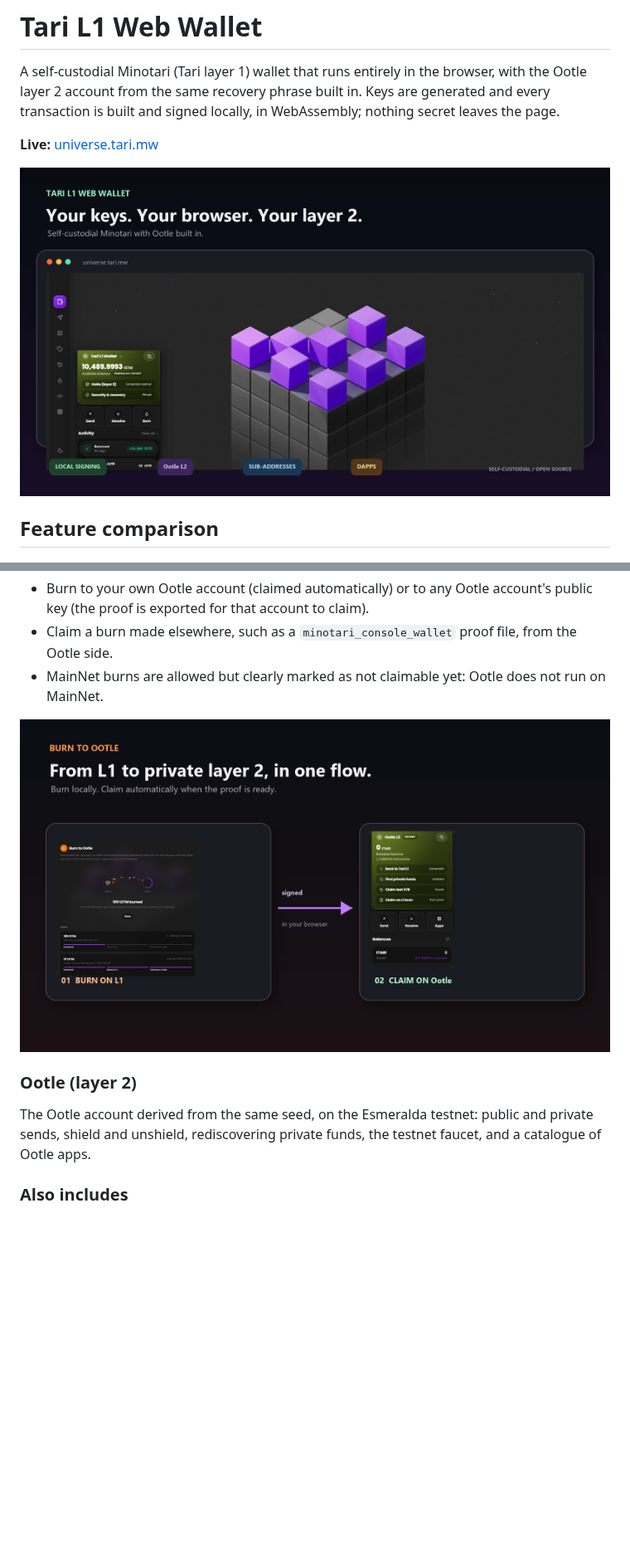
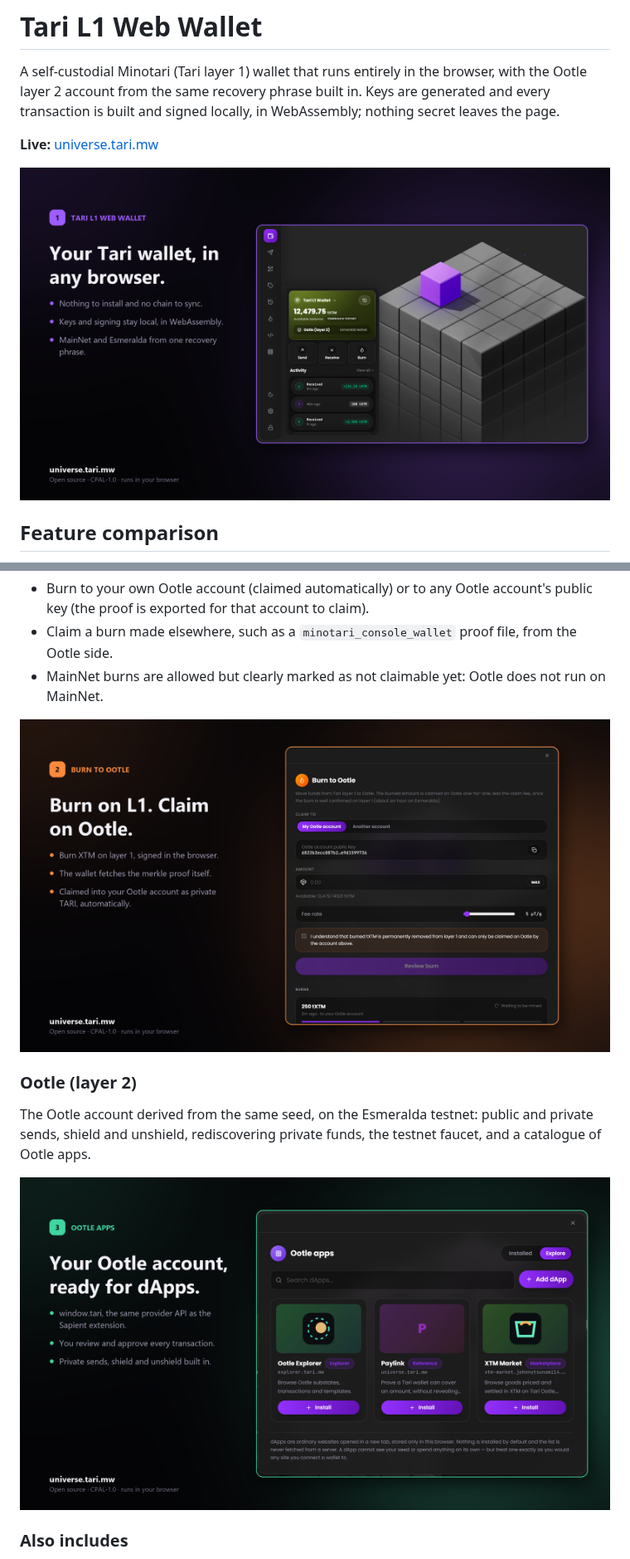
Before and after one commit to chironbuilds/tari-l1-wallet-ui, a Markdown page: README.md, 2 parts joined by grey strips. Shown at 83% size. Rendered like a GitHub page; pictures changed too: docs/screenshots/hero-wallet.png, docs/screenshots/ootle-apps.png (added), docs/screenshots/ootle-flow.png; blank space fills up the shorter version.

```diff
--- a/README.md
+++ b/README.md
@@ -66,6 +66,8 @@ never refunded.
 
 The Ootle account derived from the same seed, on the Esmeralda testnet: public and private sends,
 shield and unshield, rediscovering private funds, the testnet faucet, and a catalogue of Ootle apps.
+
+![Ootle apps catalogue and the window.tari dApp connector](docs/screenshots/ootle-apps.png)
 
 ### Also includes
 
```
Also changed, not shown: other parts of README.md (+2 -2 lines), docs/screenshots/security-recovery.png, 2 other files.
